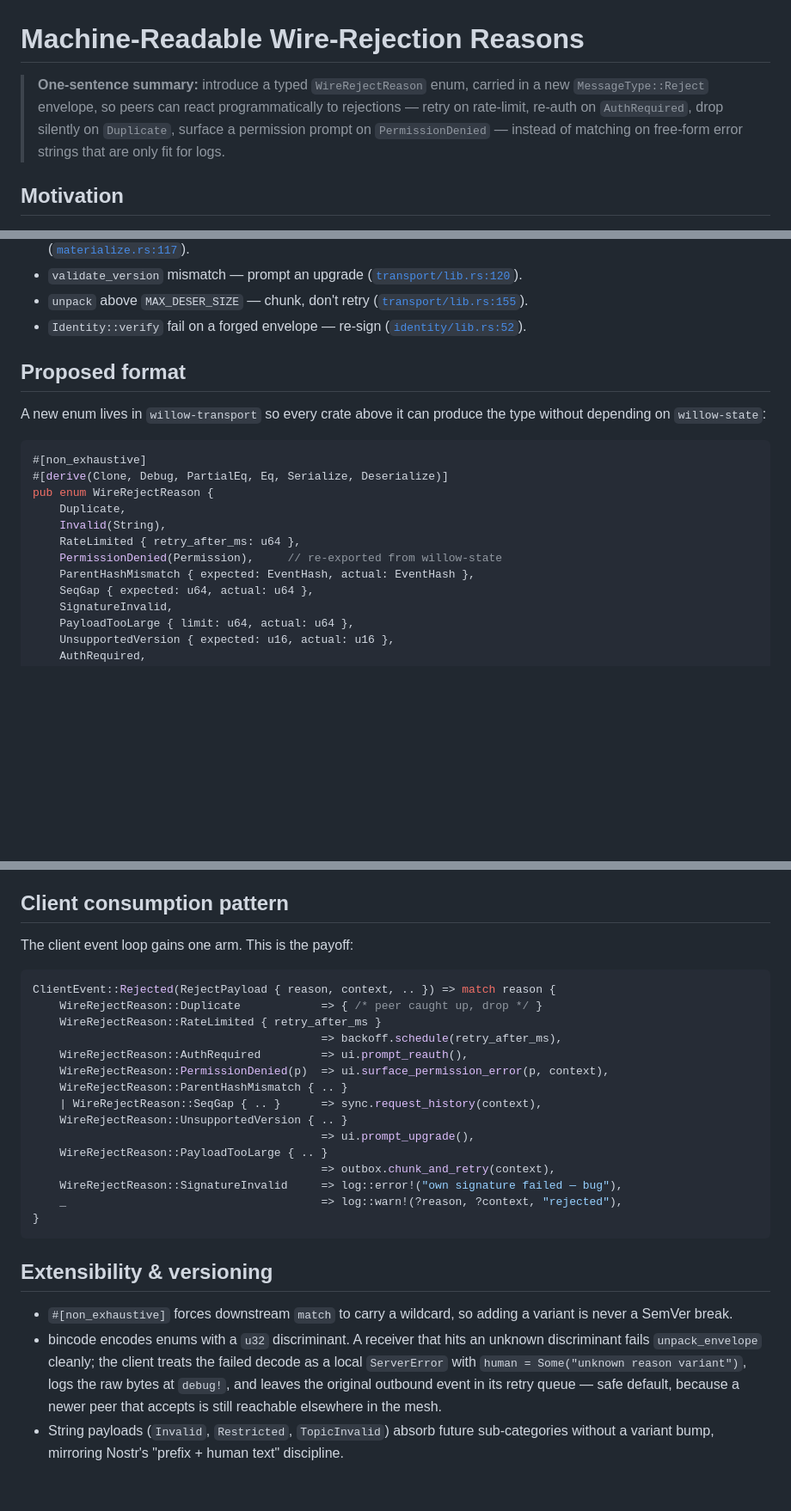
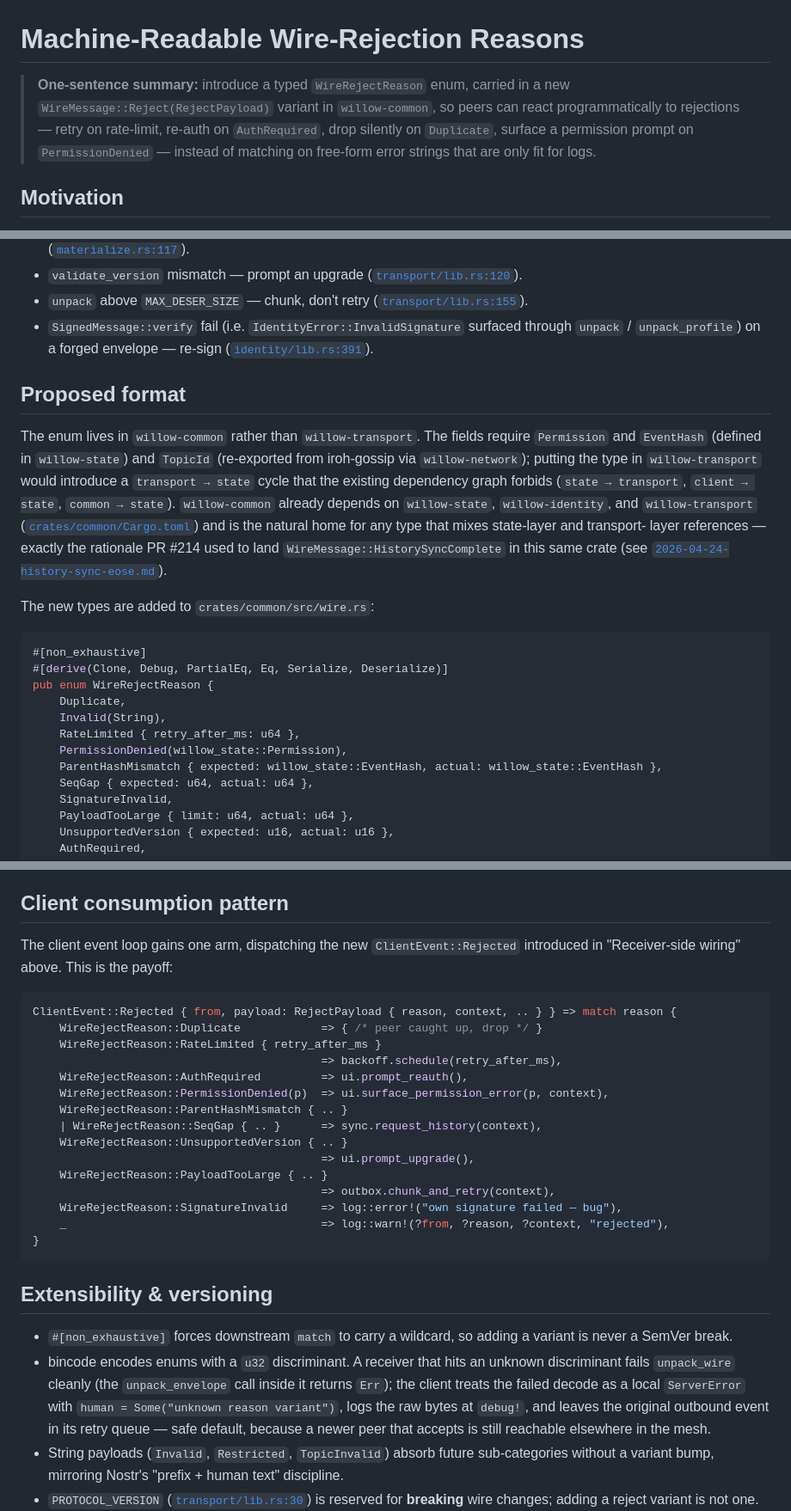
Before and after one commit to intendednull/willow, a Markdown page: docs/specs/2026-04-24-error-prefixes.md, 3 parts joined by grey strips. Shown at 86% size. Drawn GitHub-style; blank space fills up the shorter version.

````diff
--- a/docs/specs/2026-04-24-error-prefixes.md
+++ b/docs/specs/2026-04-24-error-prefixes.md
@@ -1,11 +1,12 @@
 # Machine-Readable Wire-Rejection Reasons
 
 > **One-sentence summary:** introduce a typed `WireRejectReason` enum,
-> carried in a new `MessageType::Reject` envelope, so peers can react
-> programmatically to rejections — retry on rate-limit, re-auth on
-> `AuthRequired`, drop silently on `Duplicate`, surface a permission
-> prompt on `PermissionDenied` — instead of matching on free-form error
-> strings that are only fit for logs.
+> carried in a new `WireMessage::Reject(RejectPayload)` variant in
+> `willow-common`, so peers can react programmatically to rejections —
+> retry on rate-limit, re-auth on `AuthRequired`, drop silently on
+> `Duplicate`, surface a permission prompt on `PermissionDenied` —
+> instead of matching on free-form error strings that are only fit
+> for logs.
 
 ## Motivation
 
@@ -41,13 +42,28 @@ Concrete cases the new reason must cover, each a real rejection site:
   ([`transport/lib.rs:120`](../../crates/transport/src/lib.rs)).
 - `unpack` above `MAX_DESER_SIZE` — chunk, don't retry
   ([`transport/lib.rs:155`](../../crates/transport/src/lib.rs)).
-- `Identity::verify` fail on a forged envelope — re-sign
-  ([`identity/lib.rs:52`](../../crates/identity/src/lib.rs)).
+- `SignedMessage::verify` fail (i.e. `IdentityError::InvalidSignature`
+  surfaced through `unpack` / `unpack_profile`) on a forged envelope —
+  re-sign
+  ([`identity/lib.rs:391`](../../crates/identity/src/lib.rs)).
 
 ## Proposed format
 
-A new enum lives in `willow-transport` so every crate above it can
-produce the type without depending on `willow-state`:
+The enum lives in `willow-common` rather than `willow-transport`. The
+fields require `Permission` and `EventHash` (defined in
+`willow-state`) and `TopicId` (re-exported from iroh-gossip via
+`willow-network`); putting the type in `willow-transport` would
+introduce a `transport → state` cycle that the existing dependency
+graph forbids (`state → transport`, `client → state`,
+`common → state`). `willow-common` already depends on `willow-state`,
+`willow-identity`, and `willow-transport`
+([`crates/common/Cargo.toml`](../../crates/common/Cargo.toml)) and is
+the natural home for any type that mixes state-layer and transport-
+layer references — exactly the rationale PR #214 used to land
+`WireMessage::HistorySyncComplete` in this same crate
+(see [`2026-04-24-history-sync-eose.md`](2026-04-24-history-sync-eose.md)).
+
+The new types are added to `crates/common/src/wire.rs`:
 
 ```rust
 #[non_exhaustive]
@@ -56,8 +72,8 @@ pub enum WireRejectReason {
     Duplicate,
     Invalid(String),
     RateLimited { retry_after_ms: u64 },
-    PermissionDenied(Permission),     // re-exported from willow-state
-    ParentHashMismatch { expected: EventHash, actual: EventHash },
+    PermissionDenied(willow_state::Permission),
+    ParentHashMismatch { expected: willow_state::EventHash, actual: willow_state::EventHash },
     SeqGap { expected: u64, actual: u64 },
     SignatureInvalid,
     PayloadTooLarge { limit: u64, actual: u64 },
@@ -165,10 +253,12 @@ to decode bytes from.
 
 ## Client consumption pattern
 
-The client event loop gains one arm. This is the payoff:
+The client event loop gains one arm, dispatching the new
+`ClientEvent::Rejected` introduced in "Receiver-side wiring" above.
+This is the payoff:
 
 ```rust
-ClientEvent::Rejected(RejectPayload { reason, context, .. }) => match reason {
+ClientEvent::Rejected { from, payload: RejectPayload { reason, context, .. } } => match reason {
     WireRejectReason::Duplicate            => { /* peer caught up, drop */ }
     WireRejectReason::RateLimited { retry_after_ms }
                                            => backoff.schedule(retry_after_ms),
@@ -181,7 +271,7 @@ ClientEvent::Rejected(RejectPayload { reason, context, .. }) => match reason {
     WireRejectReason::PayloadTooLarge { .. }
                                            => outbox.chunk_and_retry(context),
     WireRejectReason::SignatureInvalid     => log::error!("own signature failed — bug"),
-    _                                      => log::warn!(?reason, ?context, "rejected"),
+    _                                      => log::warn!(?from, ?reason, ?context, "rejected"),
 }
 ```
 
@@ -190,8 +280,9 @@ ClientEvent::Rejected(RejectPayload { reason, context, .. }) => match reason {
 - `#[non_exhaustive]` forces downstream `match` to carry a wildcard,
   so adding a variant is never a SemVer break.
 - bincode encodes enums with a `u32` discriminant. A receiver that
-  hits an unknown discriminant fails `unpack_envelope` cleanly; the
-  client treats the failed decode as a local `ServerError` with
+  hits an unknown discriminant fails `unpack_wire` cleanly (the
+  `unpack_envelope` call inside it returns `Err`); the client treats
+  the failed decode as a local `ServerError` with
   `human = Some("unknown reason variant")`, logs the raw bytes at
   `debug!`, and leaves the original outbound event in its retry
   queue — safe default, because a newer peer that accepts is still
````
Also changed, not shown: other parts of docs/specs/2026-04-24-error-prefixes.md (+90 -16 lines).
